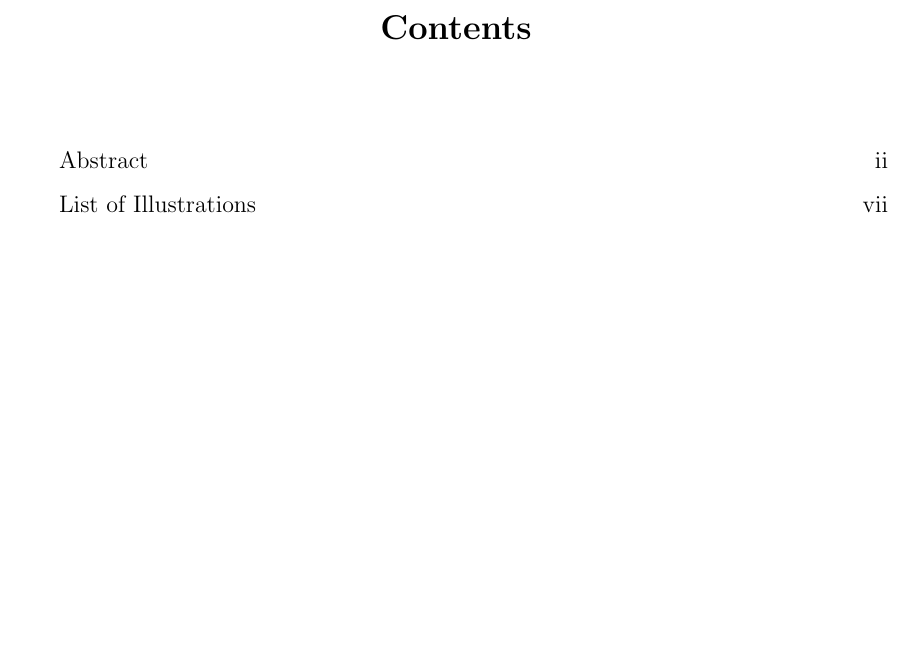
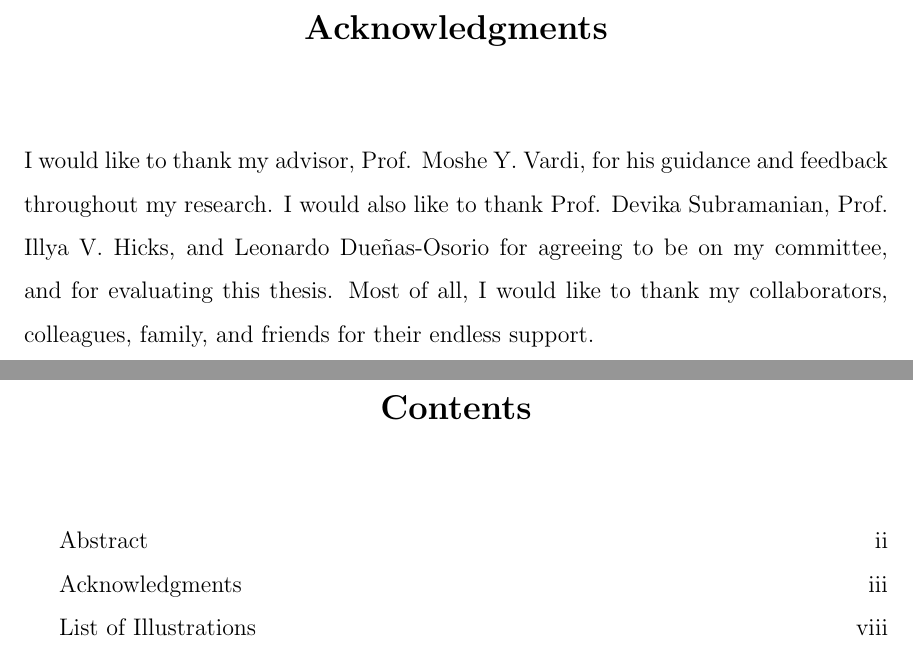
Before and after one commit to Kasekopf/PhD-Thesis, a LaTeX thesis (main.tex, which reads content/0-Acknowledgements.tex): part of page 3 of 163 before the commit and two parts of pages 3 and 4 of 164 after it, the two joined at a grey line, cut at the place of the change, the shorter picture padded with empty space. Compiled offline with pdfLaTeX.

Commit message:
Basic acknowledgements

```diff
--- /dev/null
+++ b/content/0-Acknowledgements.tex
@@ -0,0 +1,3 @@
+\acknowledge
+I would like to thank my advisor, Prof. Moshe Y. Vardi, for his guidance and feedback throughout my research. I would also like to thank Prof. Devika Subramanian, Prof. Illya V. Hicks, and Leonardo Due{\~n}as-Osorio for agreeing to be on my committee, and for evaluating this thesis.
+Most of all, I would like to thank my collaborators, colleagues, family, and friends for their endless support.
```
Also changed, not shown: main.tex (+2 -2 lines).
